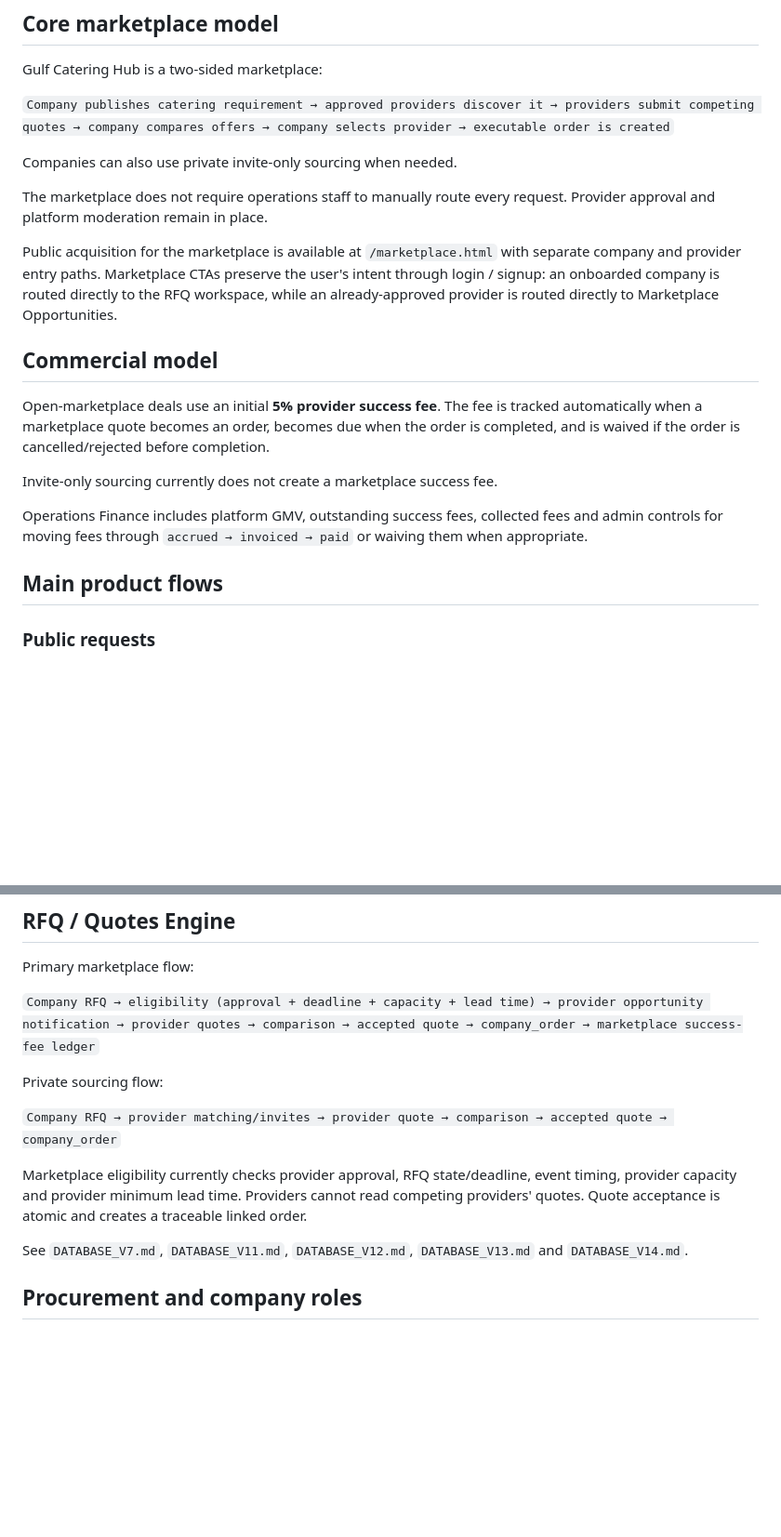
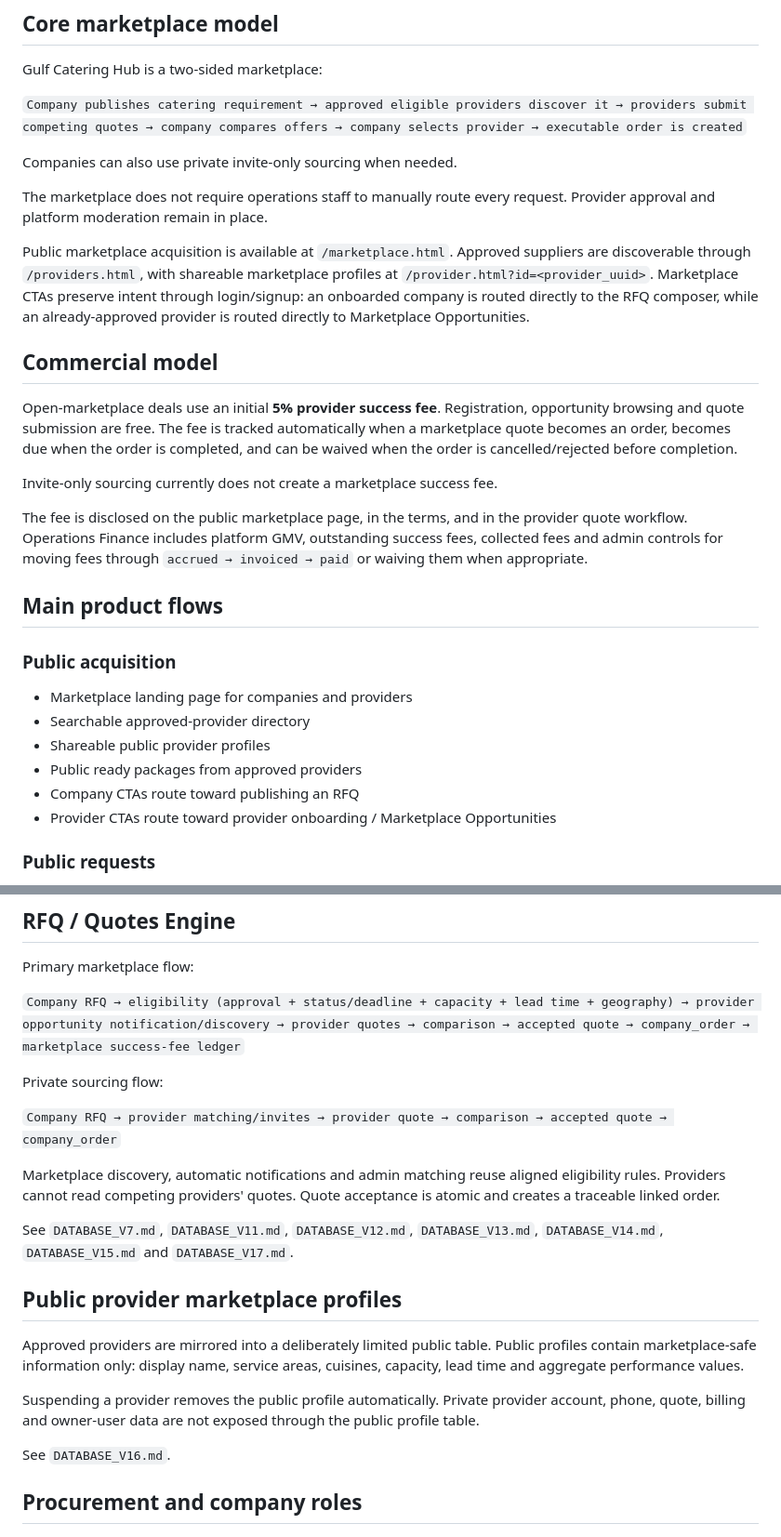
Before and after one commit to Nawar-saf/catering-hub, a Markdown page: README.md, 2 parts joined by grey strips. Shown at 93% size. Drawn GitHub-style; blank space fills up the shorter version.

Commit message:
Update marketplace architecture docs through v17

```diff
--- a/README.md
+++ b/README.md
@@ -14,23 +14,31 @@ Corporate catering marketplace and procurement platform for ready packages, cust
 
 Gulf Catering Hub is a two-sided marketplace:
 
-`Company publishes catering requirement → approved providers discover it → providers submit competing quotes → company compares offers → company selects provider → executable order is created`
+`Company publishes catering requirement → approved eligible providers discover it → providers submit competing quotes → company compares offers → company selects provider → executable order is created`
 
 Companies can also use private invite-only sourcing when needed.
 
 The marketplace does not require operations staff to manually route every request. Provider approval and platform moderation remain in place.
 
-Public acquisition for the marketplace is available at `/marketplace.html` with separate company and provider entry paths. Marketplace CTAs preserve the user's intent through login / signup: an onboarded company is routed directly to the RFQ workspace, while an already-approved provider is routed directly to Marketplace Opportunities.
+Public marketplace acquisition is available at `/marketplace.html`. Approved suppliers are discoverable through `/providers.html`, with shareable marketplace profiles at `/provider.html?id=<provider_uuid>`. Marketplace CTAs preserve intent through login/signup: an onboarded company is routed directly to the RFQ composer, while an already-approved provider is routed directly to Marketplace Opportunities.
 
 ## Commercial model
 
-Open-marketplace deals use an initial **5% provider success fee**. The fee is tracked automatically when a marketplace quote becomes an order, becomes due when the order is completed, and is waived if the order is cancelled/rejected before completion.
+Open-marketplace deals use an initial **5% provider success fee**. Registration, opportunity browsing and quote submission are free. The fee is tracked automatically when a marketplace quote becomes an order, becomes due when the order is completed, and can be waived when the order is cancelled/rejected before completion.
 
 Invite-only sourcing currently does not create a marketplace success fee.
 
-Operations Finance includes platform GMV, outstanding success fees, collected fees and admin controls for moving fees through `accrued → invoiced → paid` or waiving them when appropriate.
+The fee is disclosed on the public marketplace page, in the terms, and in the provider quote workflow. Operations Finance includes platform GMV, outstanding success fees, collected fees and admin controls for moving fees through `accrued → invoiced → paid` or waiving them when appropriate.
 
 ## Main product flows
+
+### Public acquisition
+- Marketplace landing page for companies and providers
+- Searchable approved-provider directory
+- Shareable public provider profiles
+- Public ready packages from approved providers
+- Company CTAs route toward publishing an RFQ
+- Provider CTAs route toward provider onboarding / Marketplace Opportunities
 
 ### Public requests
 1. Ready package request
@@ -95,15 +108,23 @@ Public forms call the `public-request` Edge Function. The browser does not write
 
 Primary marketplace flow:
 
-`Company RFQ → eligibility (approval + deadline + capacity + lead time) → provider opportunity notification → provider quotes → comparison → accepted quote → company_order → marketplace success-fee ledger`
+`Company RFQ → eligibility (approval + status/deadline + capacity + lead time + geography) → provider opportunity notification/discovery → provider quotes → comparison → accepted quote → company_order → marketplace success-fee ledger`
 
 Private sourcing flow:
 
 `Company RFQ → provider matching/invites → provider quote → comparison → accepted quote → company_order`
 
-Marketplace eligibility currently checks provider approval, RFQ state/deadline, event timing, provider capacity and provider minimum lead time. Providers cannot read competing providers' quotes. Quote acceptance is atomic and creates a traceable linked order.
+Marketplace discovery, automatic notifications and admin matching reuse aligned eligibility rules. Providers cannot read competing providers' quotes. Quote acceptance is atomic and creates a traceable linked order.
 
-See `DATABASE_V7.md`, `DATABASE_V11.md`, `DATABASE_V12.md`, `DATABASE_V13.md` and `DATABASE_V14.md`.
+See `DATABASE_V7.md`, `DATABASE_V11.md`, `DATABASE_V12.md`, `DATABASE_V13.md`, `DATABASE_V14.md`, `DATABASE_V15.md` and `DATABASE_V17.md`.
+
+## Public provider marketplace profiles
+
+Approved providers are mirrored into a deliberately limited public table. Public profiles contain marketplace-safe information only: display name, service areas, cuisines, capacity, lead time and aggregate performance values.
+
+Suspending a provider removes the public profile automatically. Private provider account, phone, quote, billing and owner-user data are not exposed through the public profile table.
+
+See `DATABASE_V16.md`.
 
 ## Procurement and company roles
 
```
Also changed, not shown: other parts of README.md (+19 -6 lines).
